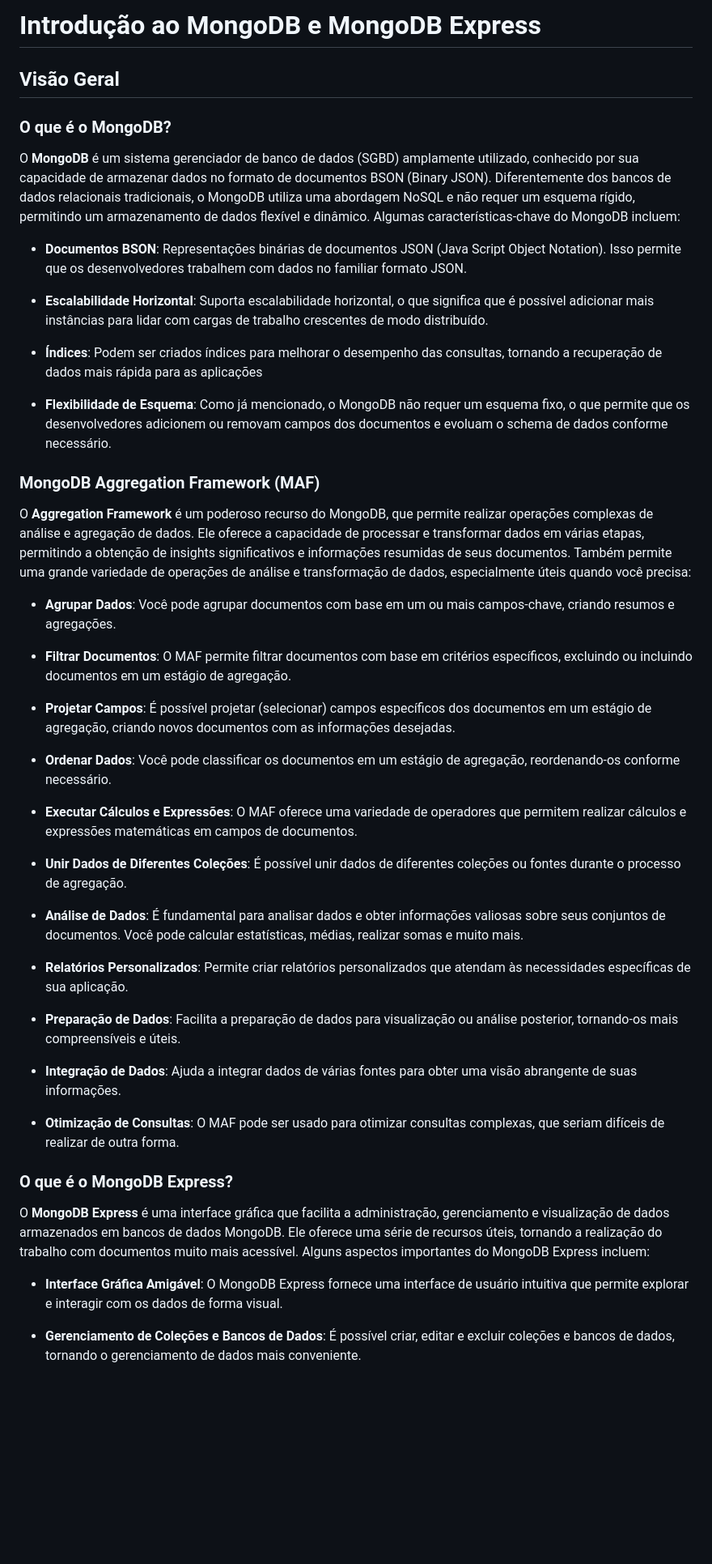
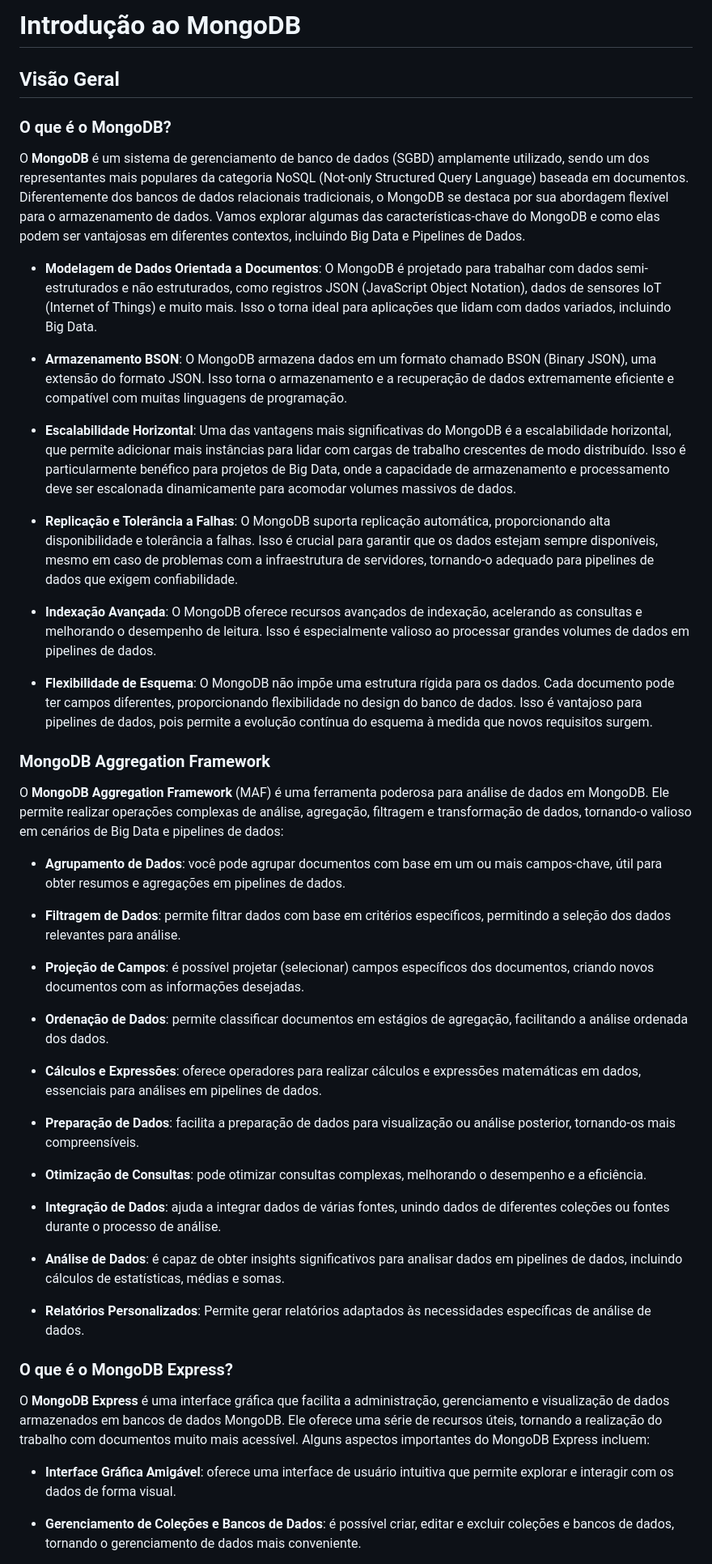
Before and after one commit to klaytoncastro/idp-bigdata, a Markdown page: mongodb/README.md, the part around the change printed below. Shown: that part at 81% size. GitHub-like rendering; blank space fills up the shorter version.

Commit message:
Update MongoDB

```diff
--- a/mongodb/README.md
+++ b/mongodb/README.md
@@ -1,50 +1,52 @@
-# Introdução ao MongoDB e MongoDB Express
+# Introdução ao MongoDB
 
 ## Visão Geral
 
 ### O que é o MongoDB?
 
-O **MongoDB** é um sistema gerenciador de banco de dados (SGBD) amplamente utilizado, conhecido por sua capacidade de armazenar dados no formato de documentos BSON (Binary JSON). Diferentemente dos bancos de dados relacionais tradicionais, o MongoDB utiliza uma abordagem NoSQL e não requer um esquema rígido, permitindo um armazenamento de dados flexível e dinâmico. Algumas características-chave do MongoDB incluem:
+O **MongoDB** é um sistema de gerenciamento de banco de dados (SGBD) amplamente utilizado, sendo um dos representantes mais populares da categoria NoSQL (Not-only Structured Query Language) baseada em documentos. Diferentemente dos bancos de dados relacionais tradicionais, o MongoDB se destaca por sua abordagem flexível para o armazenamento de dados. Vamos explorar algumas das características-chave do MongoDB e como elas podem ser vantajosas em diferentes contextos, incluindo Big Data e Pipelines de Dados.
 
-- **Documentos BSON**: Representações binárias de documentos JSON (Java Script Object Notation). Isso permite que os desenvolvedores trabalhem com dados no familiar formato JSON.
+- **Modelagem de Dados Orientada a Documentos**: O MongoDB é projetado para trabalhar com dados semi-estruturados e não estruturados, como registros JSON (JavaScript Object Notation), dados de sensores IoT (Internet of Things) e muito mais. Isso o torna ideal para aplicações que lidam com dados variados, incluindo Big Data.
 
-- **Escalabilidade Horizontal**: Suporta escalabilidade horizontal, o que significa que é possível adicionar mais instâncias para lidar com cargas de trabalho crescentes de modo distribuído.
+- **Armazenamento BSON**: O MongoDB armazena dados em um formato chamado BSON (Binary JSON), uma extensão do formato JSON. Isso torna o armazenamento e a recuperação de dados extremamente eficiente e compatível com muitas linguagens de programação.
 
-- **Índices**: Podem ser criados índices para melhorar o desempenho das consultas, tornando a recuperação de dados mais rápida para as aplicações
+- **Escalabilidade Horizontal**: Uma das vantagens mais significativas do MongoDB é a escalabilidade horizontal, que permite adicionar mais instâncias para lidar com cargas de trabalho crescentes de modo distribuído. Isso é particularmente benéfico para projetos de Big Data, onde a capacidade de armazenamento e processamento deve ser escalonada dinamicamente para acomodar volumes massivos de dados.
 
-- **Flexibilidade de Esquema**: Como já mencionado, o MongoDB não requer um esquema fixo, o que permite que os desenvolvedores adicionem ou removam campos dos documentos e evoluam o schema de dados conforme necessário.
+- **Replicação e Tolerância a Falhas**: O MongoDB suporta replicação automática, proporcionando alta disponibilidade e tolerância a falhas. Isso é crucial para garantir que os dados estejam sempre disponíveis, mesmo em caso de problemas com a infraestrutura de servidores, tornando-o adequado para pipelines de dados que exigem confiabilidade.
 
-### MongoDB Aggregation Framework (MAF)
+- **Indexação Avançada**: O MongoDB oferece recursos avançados de indexação, acelerando as consultas e melhorando o desempenho de leitura. Isso é especialmente valioso ao processar grandes volumes de dados em pipelines de dados.
 
-O **Aggregation Framework** é um poderoso recurso do MongoDB, que permite realizar operações complexas de análise e agregação de dados. Ele oferece a capacidade de processar e transformar dados em várias etapas, permitindo a obtenção de insights significativos e informações resumidas de seus documentos. Também permite uma grande variedade de operações de análise e transformação de dados, especialmente úteis quando você precisa:
+- **Flexibilidade de Esquema**: O MongoDB não impõe uma estrutura rígida para os dados. Cada documento pode ter campos diferentes, proporcionando flexibilidade no design do banco de dados. Isso é vantajoso para pipelines de dados, pois permite a evolução contínua do esquema à medida que novos requisitos surgem.
 
-- **Agrupar Dados**: Você pode agrupar documentos com base em um ou mais campos-chave, criando resumos e agregações.
+### MongoDB Aggregation Framework
 
-- **Filtrar Documentos**: O MAF permite filtrar documentos com base em critérios específicos, excluindo ou incluindo documentos em um estágio de agregação.
+O **MongoDB Aggregation Framework** (MAF) é uma ferramenta poderosa para análise de dados em MongoDB. Ele permite realizar operações complexas de análise, agregação, filtragem e transformação de dados, tornando-o valioso em cenários de Big Data e pipelines de dados:
 
-- **Projetar Campos**: É possível projetar (selecionar) campos específicos dos documentos em um estágio de agregação, criando novos documentos com as informações desejadas.
+- **Agrupamento de Dados**: você pode agrupar documentos com base em um ou mais campos-chave, útil para obter resumos e agregações em pipelines de dados.
 
-- **Ordenar Dados**: Você pode classificar os documentos em um estágio de agregação, reordenando-os conforme necessário.
+- **Filtragem de Dados**: permite filtrar dados com base em critérios específicos, permitindo a seleção dos dados relevantes para análise.
 
-- **Executar Cálculos e Expressões**: O MAF oferece uma variedade de operadores que permitem realizar cálculos e expressões matemáticas em campos de documentos.
+- **Projeção de Campos**: é possível projetar (selecionar) campos específicos dos documentos, criando novos documentos com as informações desejadas.
 
-- **Unir Dados de Diferentes Coleções**: É possível unir dados de diferentes coleções ou fontes durante o processo de agregação.
+- **Ordenação de Dados**: permite classificar documentos em estágios de agregação, facilitando a análise ordenada dos dados.
 
-- **Análise de Dados**: É fundamental para analisar dados e obter informações valiosas sobre seus conjuntos de documentos. Você pode calcular estatísticas, médias, realizar somas e muito mais.
+- **Cálculos e Expressões**: oferece operadores para realizar cálculos e expressões matemáticas em dados, essenciais para análises em pipelines de dados.
 
-- **Relatórios Personalizados**: Permite criar relatórios personalizados que atendam às necessidades específicas de sua aplicação.
+- **Preparação de Dados**: facilita a preparação de dados para visualização ou análise posterior, tornando-os mais compreensíveis.
 
-- **Preparação de Dados**: Facilita a preparação de dados para visualização ou análise posterior, tornando-os mais compreensíveis e úteis.
+- **Otimização de Consultas**: pode otimizar consultas complexas, melhorando o desempenho e a eficiência.
 
-- **Integração de Dados**: Ajuda a integrar dados de várias fontes para obter uma visão abrangente de suas informações.
+- **Integração de Dados**: ajuda a integrar dados de várias fontes, unindo dados de diferentes coleções ou fontes durante o processo de análise.
 
-- **Otimização de Consultas**: O MAF pode ser usado para otimizar consultas complexas, que seriam difíceis de realizar de outra forma.
+- **Análise de Dados**: é capaz de obter insights significativos para analisar dados em pipelines de dados, incluindo cálculos de estatísticas, médias e somas.
+
+- **Relatórios Personalizados**: Permite gerar relatórios adaptados às necessidades específicas de análise de dados.
 
 ### O que é o MongoDB Express?
 
 O **MongoDB Express** é uma interface gráfica que facilita a administração, gerenciamento e visualização de dados armazenados em bancos de dados MongoDB. Ele oferece uma série de recursos úteis, tornando a realização do trabalho com documentos muito mais acessível. Alguns aspectos importantes do MongoDB Express incluem:
 
-- **Interface Gráfica Amigável**: O MongoDB Express fornece uma interface de usuário intuitiva que permite explorar e interagir com os dados de forma visual.
+- **Interface Gráfica Amigável**: oferece uma interface de usuário intuitiva que permite explorar e interagir com os dados de forma visual.
 
-- **Gerenciamento de Coleções e Bancos de Dados**: É possível criar, editar e excluir coleções e bancos de dados, tornando o gerenciamento de dados mais conveniente.
+- **Gerenciamento de Coleções e Bancos de Dados**: é possível criar, editar e excluir coleções e bancos de dados, tornando o gerenciamento de dados mais conveniente.
 
```
Also changed, not shown: other parts of mongodb/README.md (+3 -3 lines).
